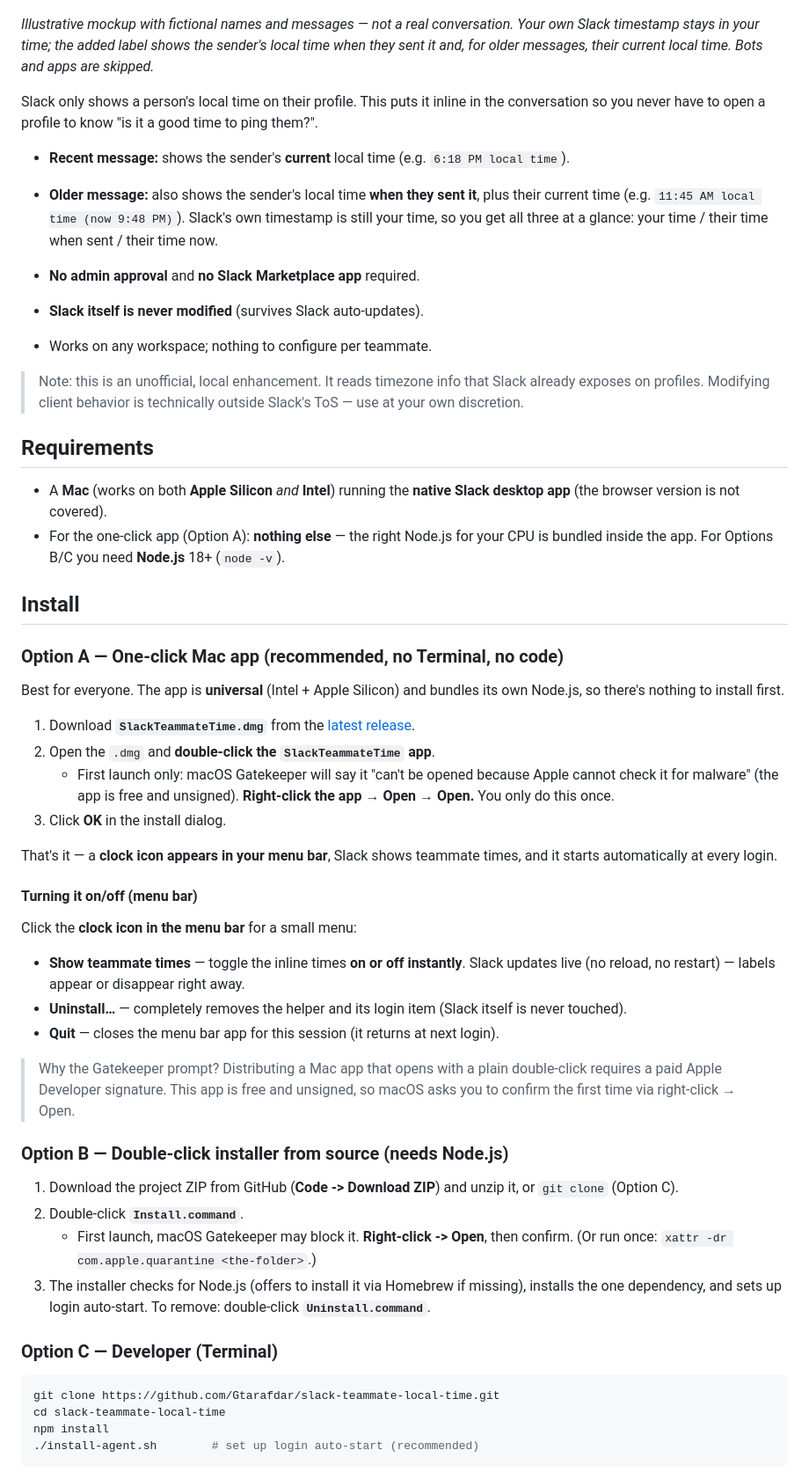
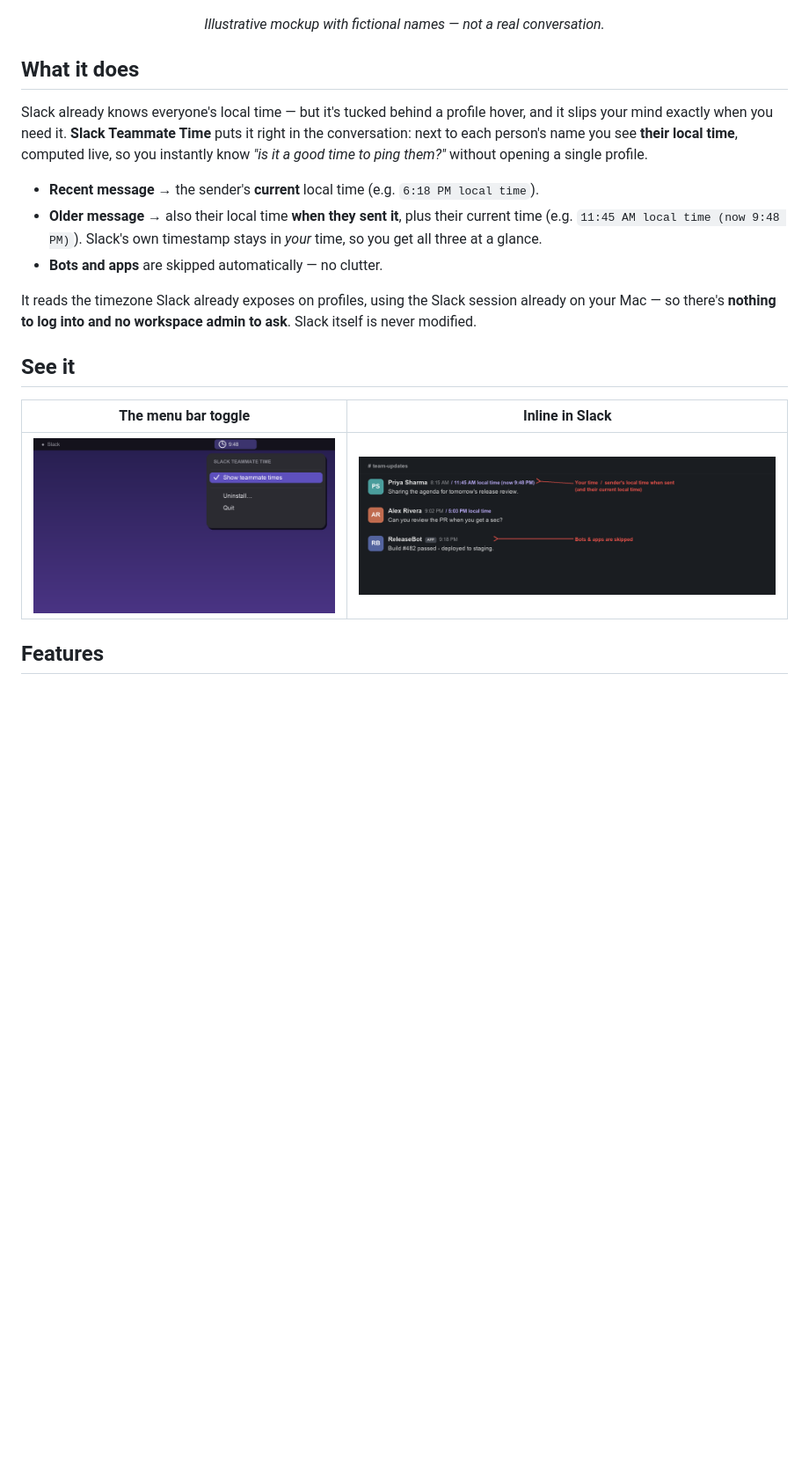
Before and after one commit to Gtarafdar/slack-teammate-local-time, a Markdown page: README.md, the part around one of its changes. Shown at 88% size. GitHub-like rendering; pictures changed too: docs/assets/menu.png (added); blank space fills up the shorter version.

````diff
--- a/README.md
+++ b/README.md
@@ -10,89 +26,31 @@ Priya Sharma    8:15 AM   / 11:45 AM local time (now 9:48 PM)
 
 ![Slack Teammate Time showing each sender's local time inline; bots are skipped](docs/demo.png)
 
-*Illustrative mockup with fictional names and messages — not a real conversation.
-Your own Slack timestamp stays in your time; the added label shows the sender's
-local time when they sent it and, for older messages, their current local time.
-Bots and apps are skipped.*
+<div align="center"><em>Illustrative mockup with fictional names — not a real conversation.</em></div>
 
-Slack only shows a person's local time on their profile. This puts it inline in
-the conversation so you never have to open a profile to know "is it a good time
-to ping them?".
+## What it does
 
-- **Recent message:** shows the sender's **current** local time
-  (e.g. `6:18 PM local time`).
-- **Older message:** also shows the sender's local time **when they sent it**,
-  plus their current time
-  (e.g. `11:45 AM local time (now 9:48 PM)`). Slack's own timestamp is still
-  your time, so you get all three at a glance: your time / their time when sent /
-  their time now.
+Slack already knows everyone's local time — but it's tucked behind a profile
+hover, and it slips your mind exactly when you need it. **Slack Teammate Time**
+puts it right in the conversation: next to each person's name you see **their
+local time**, computed live, so you instantly know *"is it a good time to ping
+them?"* without opening a single profile.
 
-- **No admin approval** and **no Slack Marketplace app** required.
-- **Slack itself is never modified** (survives Slack auto-updates).
-- Works on any workspace; nothing to configure per teammate.
+- **Recent message** → the sender's **current** local time (e.g. `6:18 PM local time`).
+- **Older message** → also their local time **when they sent it**, plus their
+  current time (e.g. `11:45 AM local time (now 9:48 PM)`). Slack's own timestamp
+  stays in *your* time, so you get all three at a glance.
+- **Bots and apps** are skipped automatically — no clutter.
 
-> Note: this is an unofficial, local enhancement. It reads timezone info that
-> Slack already exposes on profiles. Modifying client behavior is technically
-> outside Slack's ToS — use at your own discretion.
+It reads the timezone Slack already exposes on profiles, using the Slack session
+already on your Mac — so there's **nothing to log into and no workspace admin to
+ask**. Slack itself is never modified.
 
-## Requirements
+## See it
 
-- A **Mac** (works on both **Apple Silicon** *and* **Intel**) running the
-  **native Slack desktop app** (the browser version is not covered).
-- For the one-click app (Option A): **nothing else** — the right Node.js for your
-  CPU is bundled inside the app. For Options B/C you need **Node.js** 18+
-  (`node -v`).
+| The menu bar toggle | Inline in Slack |
+| --- | --- |
+| ![Menu bar dropdown](docs/assets/menu.png) | ![Inline times](docs/demo.png) |
 
-## Install
+## Features
 
-### Option A — One-click Mac app (recommended, no Terminal, no code)
-
-Best for everyone. The app is **universal** (Intel + Apple Silicon) and bundles
-its own Node.js, so there's nothing to install first.
-
-1. Download **`SlackTeammateTime.dmg`** from the
-   [latest release](https://github.com/Gtarafdar/slack-teammate-local-time/releases/latest).
-2. Open the `.dmg` and **double-click the `SlackTeammateTime` app**.
-   - First launch only: macOS Gatekeeper will say it "can't be opened because
-     Apple cannot check it for malware" (the app is free and unsigned).
-     **Right-click the app → Open → Open.** You only do this once.
-3. Click **OK** in the install dialog.
-
-That's it — a **clock icon appears in your menu bar**, Slack shows teammate times,
-and it starts automatically at every login.
-
-#### Turning it on/off (menu bar)
-
-Click the **clock icon in the menu bar** for a small menu:
-
-- **Show teammate times** — toggle the inline times **on or off instantly**.
-  Slack updates live (no reload, no restart) — labels appear or disappear right
-  away.
-- **Uninstall…** — completely removes the helper and its login item (Slack itself
-  is never touched).
-- **Quit** — closes the menu bar app for this session (it returns at next login).
-
-> Why the Gatekeeper prompt? Distributing a Mac app that opens with a plain
-> double-click requires a paid Apple Developer signature. This app is free and
-> unsigned, so macOS asks you to confirm the first time via right-click → Open.
-
-### Option B — Double-click installer from source (needs Node.js)
-
-1. Download the project ZIP from GitHub (**Code -> Download ZIP**) and unzip it,
-   or `git clone` (Option C).
-2. Double-click **`Install.command`**.
-   - First launch, macOS Gatekeeper may block it. **Right-click -> Open**, then
-     confirm. (Or run once: `xattr -dr com.apple.quarantine <the-folder>`.)
-3. The installer checks for Node.js (offers to install it via Homebrew if
-   missing), installs the one dependency, and sets up login auto-start. To
-   remove: double-click **`Uninstall.command`**.
-
-### Option C — Developer (Terminal)
-
-```bash
-git clone https://github.com/Gtarafdar/slack-teammate-local-time.git
-cd slack-teammate-local-time
-npm install
-./install-agent.sh        # set up login auto-start (recommended)
-```
-
````
Also changed, not shown: other parts of README.md (+257 -181 lines), docs/assets/icon.png (added), 2 other files.
